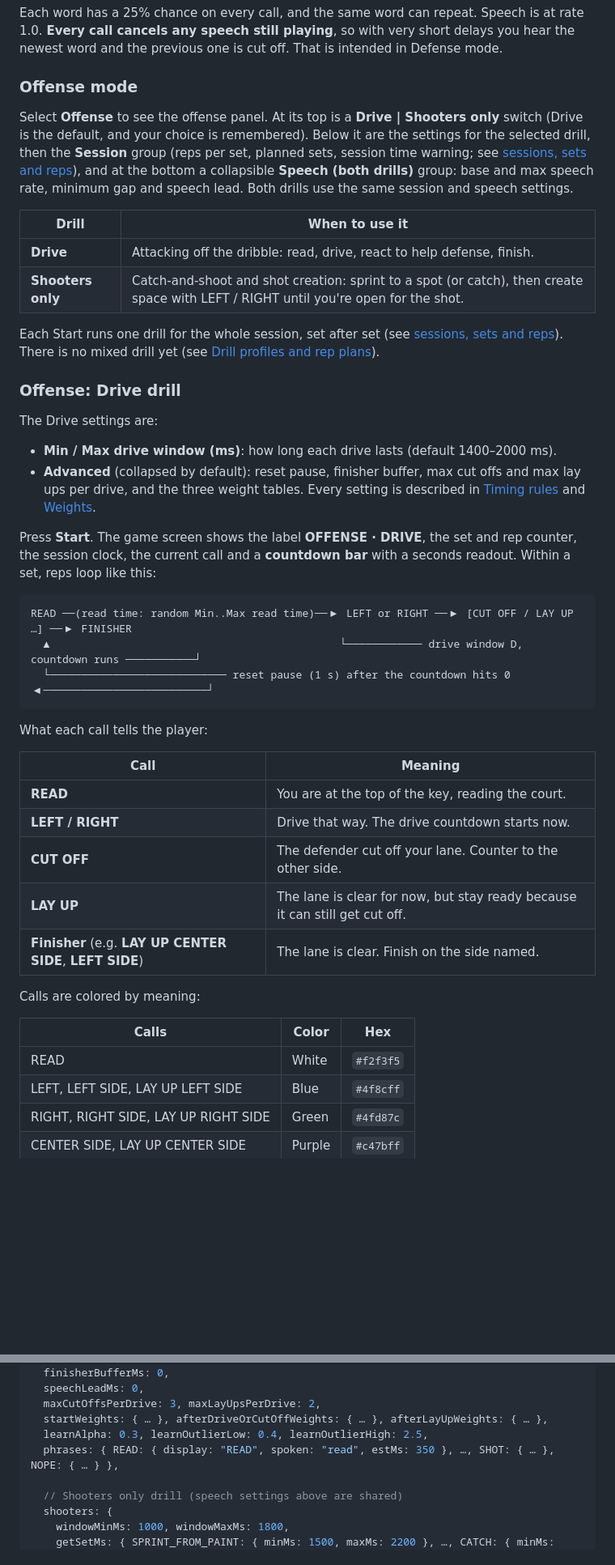
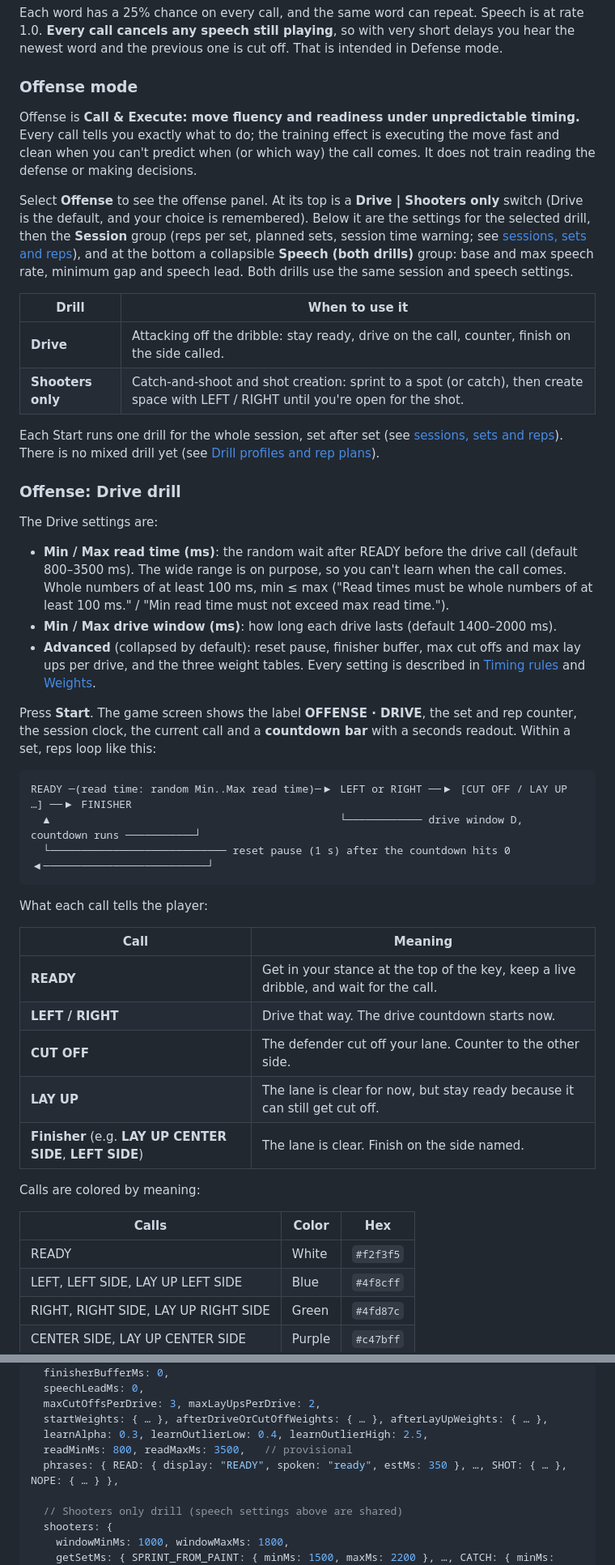
Before and after one commit to aduran01/Reaction-game, a Markdown page: README.md, 2 parts joined by grey strips. Shown at 81% size. Rendered like a GitHub page; blank space fills up the shorter version.

Commit message:
README: READY, Call & Execute framing, Drive read time fields and wider timing
Co-Authored-By: Claude Opus 5.5 <noreply@anthropic.com>

````diff
--- a/README.md
+++ b/README.md
@@ -144,11 +137,13 @@ Each word has a 25% chance on every call, and the same word can repeat. Speech i
 
 ### Offense mode
 
+Offense is **Call & Execute: move fluency and readiness under unpredictable timing.** Every call tells you exactly what to do; the training effect is executing the move fast and clean when you can't predict when (or which way) the call comes. It does not train reading the defense or making decisions.
+
 Select **Offense** to see the offense panel. At its top is a **Drive | Shooters only** switch (Drive is the default, and your choice is remembered). Below it are the settings for the selected drill, then the **Session** group (reps per set, planned sets, session time warning; see [sessions, sets and reps](#offense-sessions-sets-and-reps)), and at the bottom a collapsible **Speech (both drills)** group: base and max speech rate, minimum gap and speech lead. Both drills use the same session and speech settings.
 
 | Drill | When to use it |
 |-------|----------------|
-| **Drive** | Attacking off the dribble: read, drive, react to help defense, finish. |
+| **Drive** | Attacking off the dribble: stay ready, drive on the call, counter, finish on the side called. |
 | **Shooters only** | Catch-and-shoot and shot creation: sprint to a spot (or catch), then create space with LEFT / RIGHT until you're open for the shot. |
 
 Each Start runs one drill for the whole session, set after set (see [sessions, sets and reps](#offense-sessions-sets-and-reps)). There is no mixed drill yet (see [Drill profiles and rep plans](#drill-profiles-and-rep-plans)).
@@ -157,13 +152,14 @@ Each Start runs one drill for the whole session, set after set (see [sessions, s
 
 The Drive settings are:
 
+- **Min / Max read time (ms)**: the random wait after READY before the drive call (default 800–3500 ms). The wide range is on purpose, so you can't learn when the call comes. Whole numbers of at least 100 ms, min ≤ max ("Read times must be whole numbers of at least 100 ms." / "Min read time must not exceed max read time.").
 - **Min / Max drive window (ms)**: how long each drive lasts (default 1400–2000 ms).
 - **Advanced** (collapsed by default): reset pause, finisher buffer, max cut offs and max lay ups per drive, and the three weight tables. Every setting is described in [Timing rules](#timing-rules) and [Weights](#weights).
 
 Press **Start**. The game screen shows the label **OFFENSE · DRIVE**, the set and rep counter, the session clock, the current call and a **countdown bar** with a seconds readout. Within a set, reps loop like this:
 
 ```
-READ ──(read time: random Min..Max read time)──▶ LEFT or RIGHT ──▶ [CUT OFF / LAY UP …] ──▶ FINISHER
+READY ─(read time: random Min..Max read time)─▶ LEFT or RIGHT ──▶ [CUT OFF / LAY UP …] ──▶ FINISHER
   ▲                                              └──────────── drive window D, countdown runs ───────────┘
   └──────────────────────────── reset pause (1 s) after the countdown hits 0 ◀──────────────────────────┘
 ```
@@ -172,7 +168,7 @@ What each call tells the player:
 
 | Call | Meaning |
 |------|---------|
-| **READ** | You are at the top of the key, reading the court. |
+| **READY** | Get in your stance at the top of the key, keep a live dribble, and wait for the call. |
 | **LEFT / RIGHT** | Drive that way. The drive countdown starts now. |
 | **CUT OFF** | The defender cut off your lane. Counter to the other side. |
 | **LAY UP** | The lane is clear for now, but stay ready because it can still get cut off. |
@@ -182,7 +178,7 @@ Calls are colored by meaning:
 
 | Calls | Color | Hex |
 |-------|-------|-----|
-| READ | White | `#f2f3f5` |
+| READY | White | `#f2f3f5` |
 | LEFT, LEFT SIDE, LAY UP LEFT SIDE | Blue | `#4f8cff` |
 | RIGHT, RIGHT SIDE, LAY UP RIGHT SIDE | Green | `#4fd87c` |
 | CENTER SIDE, LAY UP CENTER SIDE | Purple | `#c47bff` |
@@ -740,7 +740,8 @@ const OFFENSE_DEFAULTS = {
   maxCutOffsPerDrive: 3, maxLayUpsPerDrive: 2,
   startWeights: { … }, afterDriveOrCutOffWeights: { … }, afterLayUpWeights: { … },
   learnAlpha: 0.3, learnOutlierLow: 0.4, learnOutlierHigh: 2.5,
-  phrases: { READ: { display: "READ", spoken: "read", estMs: 350 }, …, SHOT: { … }, NOPE: { … } },
+  readMinMs: 800, readMaxMs: 3500,   // provisional
+  phrases: { READ: { display: "READY", spoken: "ready", estMs: 350 }, …, SHOT: { … }, NOPE: { … } },
 
   // Shooters only drill (speech settings above are shared)
   shooters: {
````
Also changed, not shown: other parts of README.md (+44 -39 lines).
